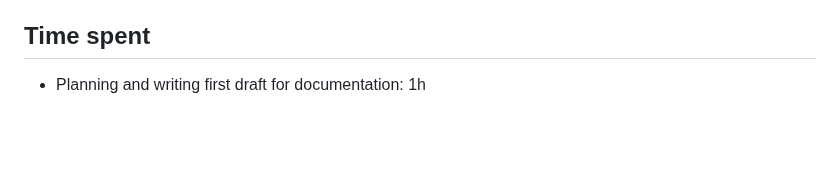
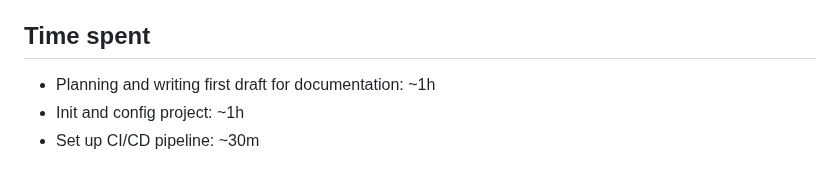
Before and after one commit to Balthazark/n-puzzle, a Markdown page: README.md, the part around the change. GitHub-like rendering; blank space fills up the shorter version.

Commit message:
GH-2: Update time spent in docs

```diff
--- a/README.md
+++ b/README.md
@@ -90,4 +90,6 @@ Spec files will be collocated with the file for the respective functionality tha
 
 ## Time spent
 
-- Planning and writing first draft for documentation: 1h
+- Planning and writing first draft for documentation: ~1h
+- Init and config project: ~1h
+- Set up CI/CD pipeline: ~30m
```
